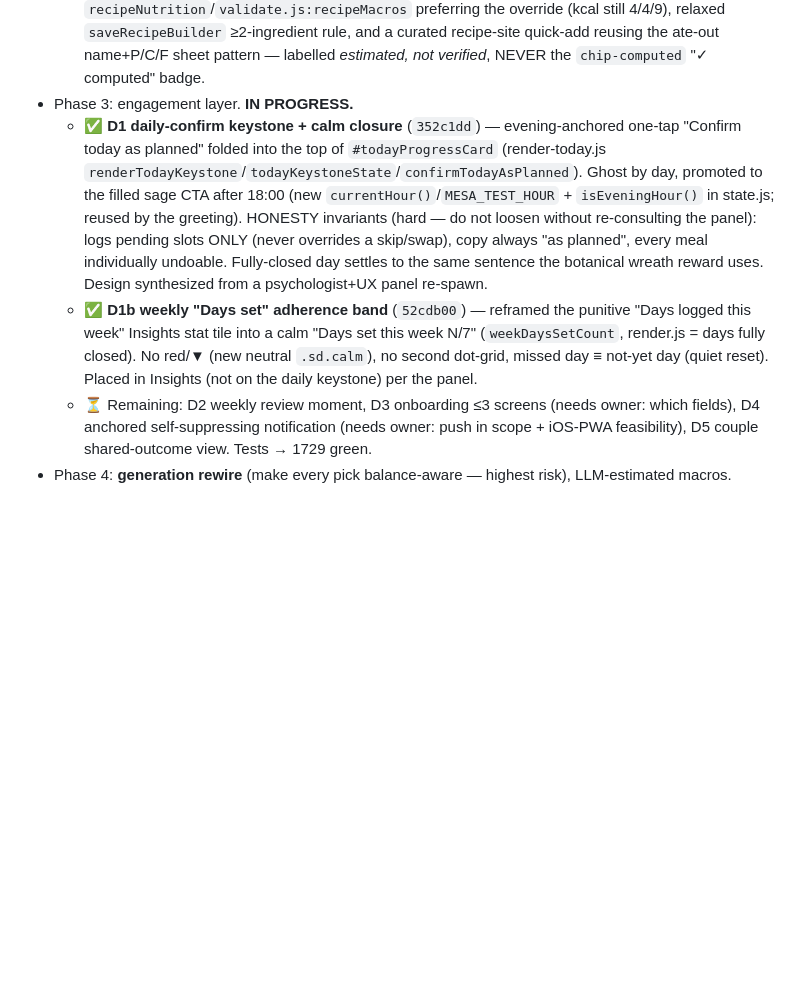
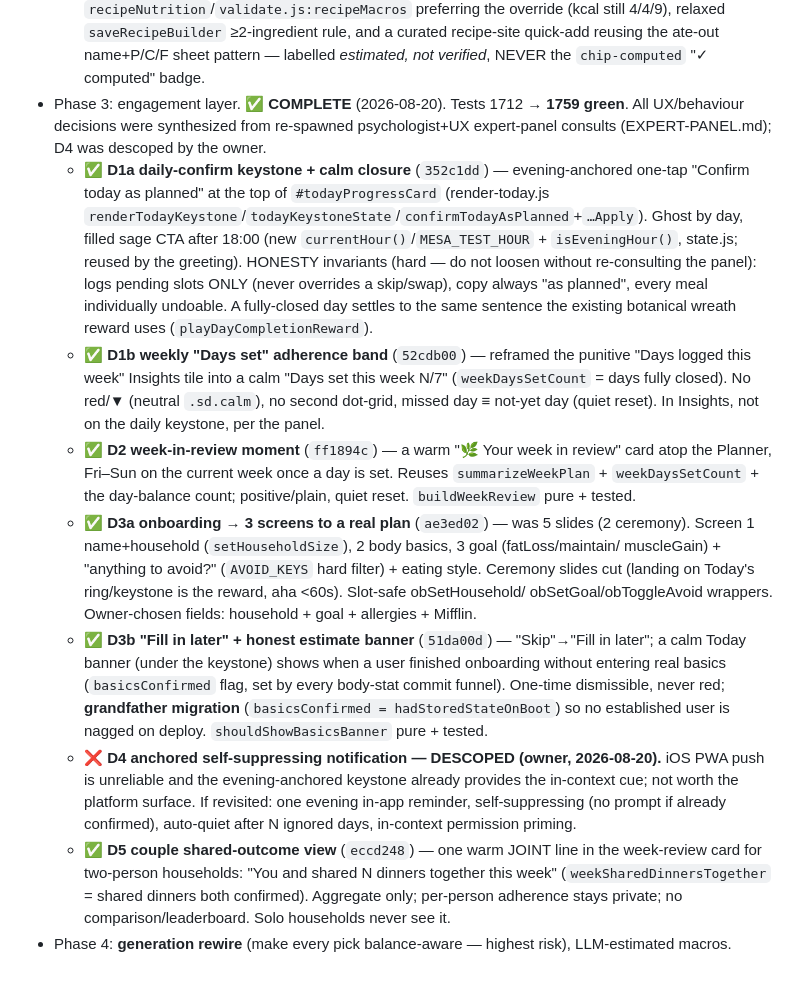
Before and after one commit to elenanesi/mesa, a Markdown page: IMPROVEMENTS-2026-08-plan-and-changes.md, the part around the change. Drawn GitHub-style; blank space fills up the shorter version.

Commit message:
Docs: mark Phase 3 (engagement layer) complete
D1a/D1b/D2/D3a/D3b/D5 shipped; D4 descoped by owner. Phase 4 (generation rewire
+ LLM macros) remains.

Co-Authored-By: Claude Opus 4.8 <noreply@anthropic.com>

```diff
--- a/IMPROVEMENTS-2026-08-plan-and-changes.md
+++ b/IMPROVEMENTS-2026-08-plan-and-changes.md
@@ -121,21 +121,42 @@ later-phase roadmap items only:
     (kcal still 4/4/9), relaxed `saveRecipeBuilder` ≥2-ingredient rule, and a curated recipe-site
     quick-add reusing the ate-out name+P/C/F sheet pattern — labelled *estimated, not verified*,
     NEVER the `chip-computed` "✓ computed" badge.
-- Phase 3: engagement layer. **IN PROGRESS.**
-  - ✅ **D1 daily-confirm keystone + calm closure** (`352c1dd`) — evening-anchored one-tap
-    "Confirm today as planned" folded into the top of `#todayProgressCard` (render-today.js
-    `renderTodayKeystone`/`todayKeystoneState`/`confirmTodayAsPlanned`). Ghost by day, promoted
-    to the filled sage CTA after 18:00 (new `currentHour()`/`MESA_TEST_HOUR` + `isEveningHour()`
-    in state.js; reused by the greeting). HONESTY invariants (hard — do not loosen without
+- Phase 3: engagement layer. ✅ **COMPLETE** (2026-08-20). Tests 1712 → **1759 green**. All
+  UX/behaviour decisions were synthesized from re-spawned psychologist+UX expert-panel consults
+  (EXPERT-PANEL.md); D4 was descoped by the owner.
+  - ✅ **D1a daily-confirm keystone + calm closure** (`352c1dd`) — evening-anchored one-tap
+    "Confirm today as planned" at the top of `#todayProgressCard` (render-today.js
+    `renderTodayKeystone`/`todayKeystoneState`/`confirmTodayAsPlanned`+`…Apply`). Ghost by day,
+    filled sage CTA after 18:00 (new `currentHour()`/`MESA_TEST_HOUR` + `isEveningHour()`,
+    state.js; reused by the greeting). HONESTY invariants (hard — do not loosen without
     re-consulting the panel): logs pending slots ONLY (never overrides a skip/swap), copy always
-    "as planned", every meal individually undoable. Fully-closed day settles to the same sentence
-    the botanical wreath reward uses. Design synthesized from a psychologist+UX panel re-spawn.
+    "as planned", every meal individually undoable. A fully-closed day settles to the same
+    sentence the existing botanical wreath reward uses (`playDayCompletionReward`).
   - ✅ **D1b weekly "Days set" adherence band** (`52cdb00`) — reframed the punitive "Days logged
-    this week" Insights stat tile into a calm "Days set this week N/7" (`weekDaysSetCount`, render.js
-    = days fully closed). No red/▼ (new neutral `.sd.calm`), no second dot-grid, missed day ≡
-    not-yet day (quiet reset). Placed in Insights (not on the daily keystone) per the panel.
-  - ⏳ Remaining: D2 weekly review moment, D3 onboarding ≤3 screens (needs owner: which fields),
-    D4 anchored self-suppressing notification (needs owner: push in scope + iOS-PWA feasibility),
-    D5 couple shared-outcome view. Tests → 1729 green.
+    this week" Insights tile into a calm "Days set this week N/7" (`weekDaysSetCount` = days fully
+    closed). No red/▼ (neutral `.sd.calm`), no second dot-grid, missed day ≡ not-yet day (quiet
+    reset). In Insights, not on the daily keystone, per the panel.
+  - ✅ **D2 week-in-review moment** (`ff1894c`) — a warm "🌿 Your week in review" card atop the
+    Planner, Fri–Sun on the current week once a day is set. Reuses `summarizeWeekPlan` +
+    `weekDaysSetCount` + the day-balance count; positive/plain, quiet reset. `buildWeekReview`
+    pure + tested.
+  - ✅ **D3a onboarding → 3 screens to a real plan** (`ae3ed02`) — was 5 slides (2 ceremony).
+    Screen 1 name+household (`setHouseholdSize`), 2 body basics, 3 goal (fatLoss/maintain/
+    muscleGain) + "anything to avoid?" (`AVOID_KEYS` hard filter) + eating style. Ceremony slides
+    cut (landing on Today's ring/keystone is the reward, aha <60s). Slot-safe obSetHousehold/
+    obSetGoal/obToggleAvoid wrappers. Owner-chosen fields: household + goal + allergies + Mifflin.
+  - ✅ **D3b "Fill in later" + honest estimate banner** (`51da00d`) — "Skip"→"Fill in later"; a
+    calm Today banner (under the keystone) shows when a user finished onboarding without entering
+    real basics (`basicsConfirmed` flag, set by every body-stat commit funnel). One-time
+    dismissible, never red; **grandfather migration** (`basicsConfirmed = hadStoredStateOnBoot`)
+    so no established user is nagged on deploy. `shouldShowBasicsBanner` pure + tested.
+  - ❌ **D4 anchored self-suppressing notification — DESCOPED (owner, 2026-08-20).** iOS PWA push
+    is unreliable and the evening-anchored keystone already provides the in-context cue; not worth
+    the platform surface. If revisited: one evening in-app reminder, self-suppressing (no prompt
+    if already confirmed), auto-quiet after N ignored days, in-context permission priming.
+  - ✅ **D5 couple shared-outcome view** (`eccd248`) — one warm JOINT line in the week-review card
+    for two-person households: "You and <partner> shared N dinners together this week"
+    (`weekSharedDinnersTogether` = shared dinners both confirmed). Aggregate only; per-person
+    adherence stays private; no comparison/leaderboard. Solo households never see it.
 - Phase 4: **generation rewire** (make every pick balance-aware — highest risk), LLM-estimated
   macros.
```
